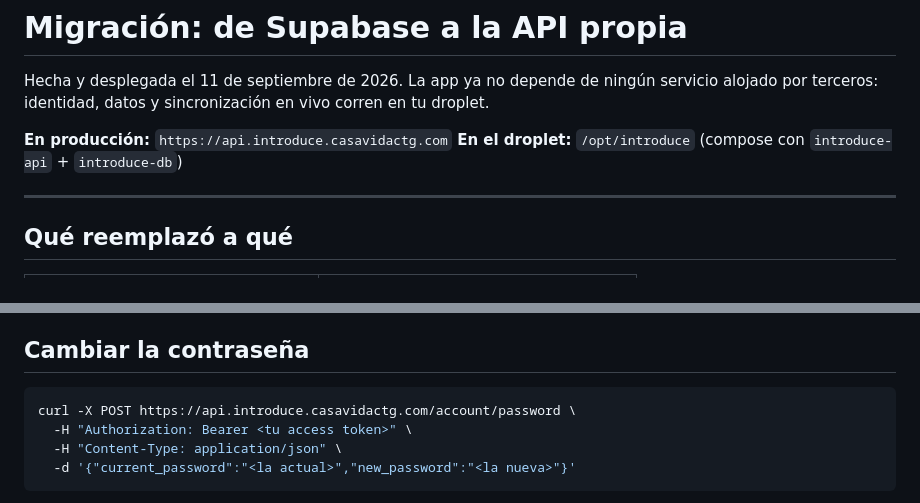
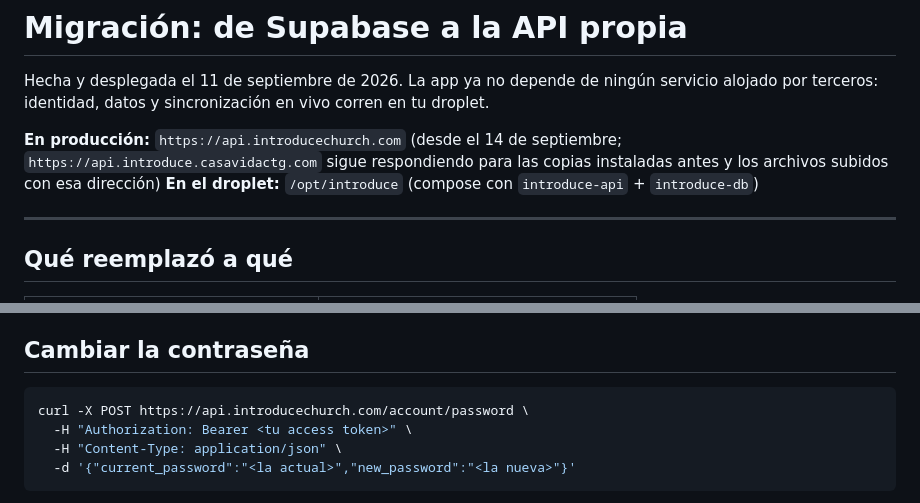
Before and after one commit to steven230500/introduce-church, a Markdown page: docs/backend-migration.md, 2 parts joined by grey strips. GitHub-like rendering.

Commit message:
docs: the API lives at api.introducechurch.com
Co-Authored-By: Claude Opus 5 <noreply@anthropic.com>

````diff
--- a/docs/backend-migration.md
+++ b/docs/backend-migration.md
@@ -4,7 +4,9 @@ Hecha y desplegada el 11 de septiembre de 2026. La app ya no depende de ningún
 servicio alojado por terceros: identidad, datos y sincronización en vivo corren
 en tu droplet.
 
-**En producción:** `https://api.introduce.casavidactg.com`
+**En producción:** `https://api.introducechurch.com` (desde el 14 de septiembre;
+`https://api.introduce.casavidactg.com` sigue respondiendo para las copias
+instaladas antes y los archivos subidos con esa dirección)
 **En el droplet:** `/opt/introduce` (compose con `introduce-api` + `introduce-db`)
 
 ---
@@ -110,7 +112,7 @@ organización. Se puede correr dos veces sin duplicar nada.
 ## Cambiar la contraseña
 
 ```bash
-curl -X POST https://api.introduce.casavidactg.com/account/password \
+curl -X POST https://api.introducechurch.com/account/password \
   -H "Authorization: Bearer <tu access token>" \
   -H "Content-Type: application/json" \
   -d '{"current_password":"<la actual>","new_password":"<la nueva>"}'
````
